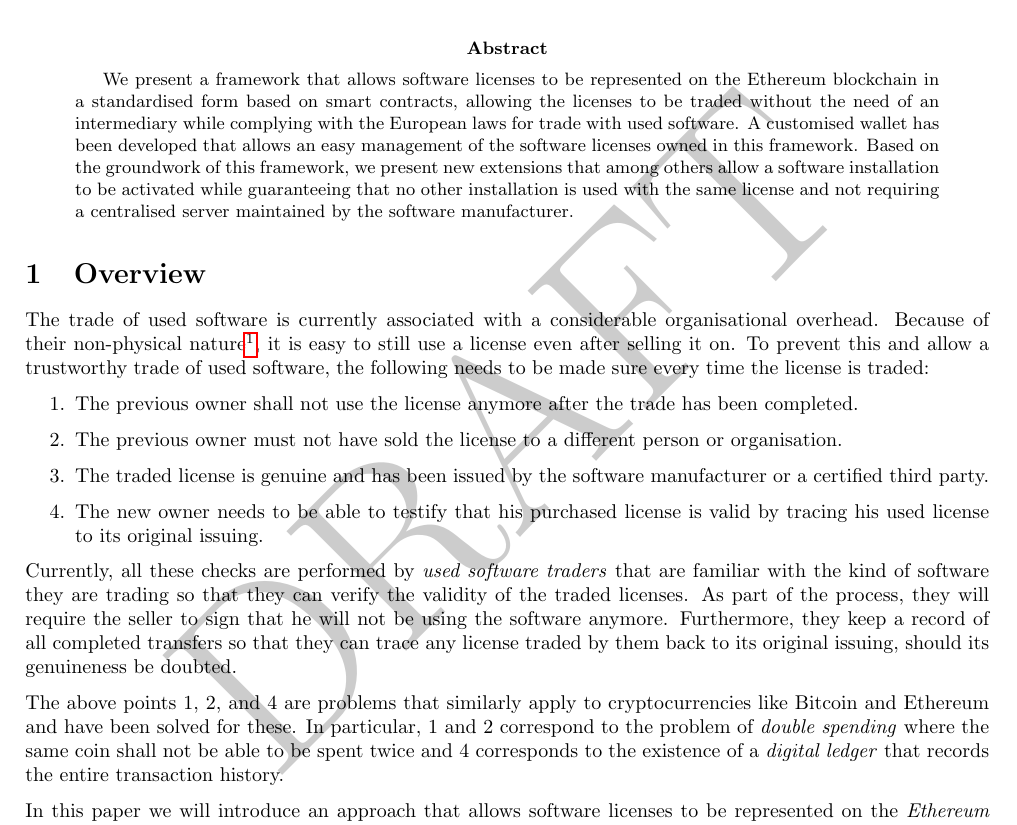
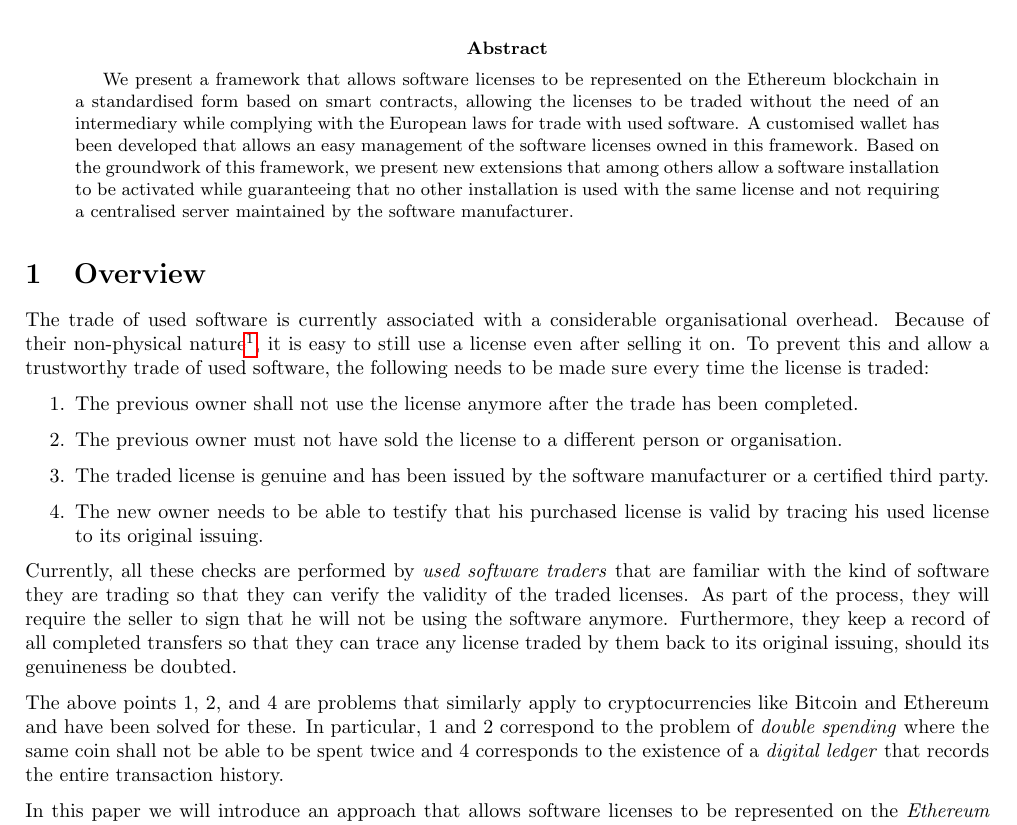
Before and after one commit to licence-on-blockchain/Whitepaper, a LaTeX paper (LOB.tex): part of page 1 of 21, cut so that both start at the same text. Compiled offline with pdfLaTeX.

Commit message:
Remove draft

```diff
--- a/LOB.tex
+++ b/LOB.tex
@@ -5,11 +5,8 @@
 \usepackage[parfill]{parskip}
 \usepackage{tikz}
 \usepackage{multicol}
-\usepackage{draftwatermark}
 \usetikzlibrary{positioning}
 \usetikzlibrary{arrows.meta}
-
-\SetWatermarkScale{5}
 
 \newcommand{\todo}[1]{\textsf{TODO: #1}}
 
```
